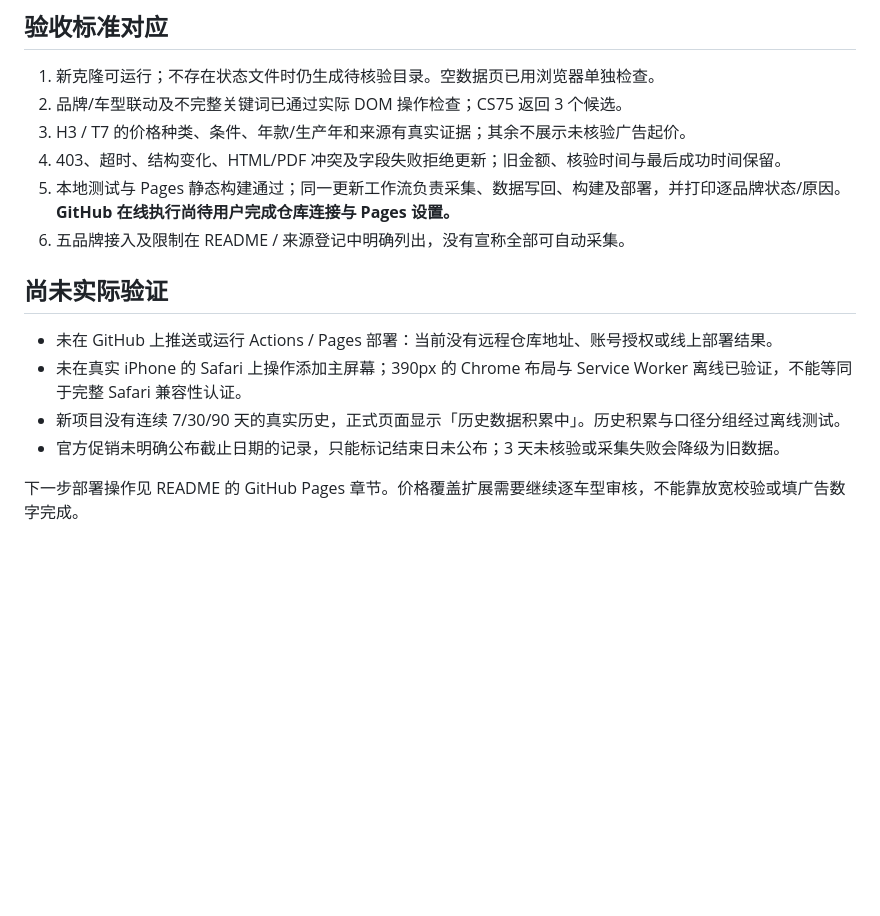
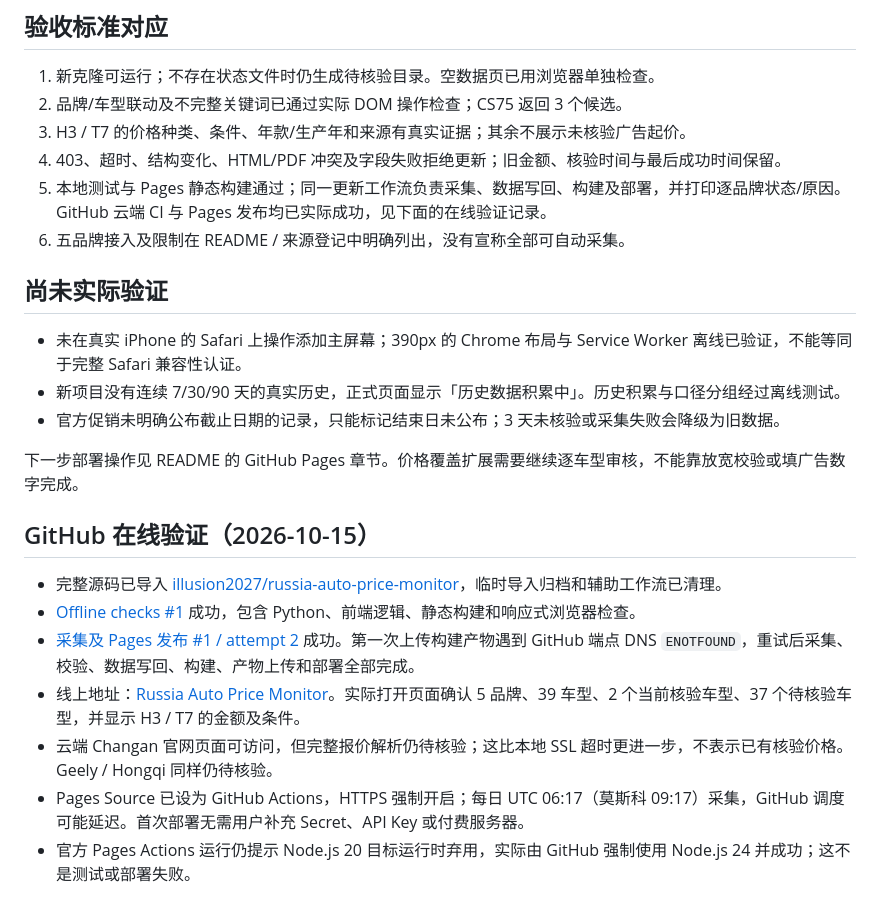
Before and after one commit to illusion2027/russia-auto-price-monitor, a Markdown page: VALIDATION.md, the part around the change. Rendered like a GitHub page; blank space fills up the shorter version.

Commit message:
docs: record passing cloud CI and live Pages verification
Updated validation details and added online verification records for GitHub Pages deployment.

```diff
--- a/VALIDATION.md
+++ b/VALIDATION.md
@@ -33,14 +33,23 @@ PyMuPDF 1.25.5 的 SWIG 模块产生 5 条 `DeprecationWarning`，没有测试
 2. 品牌/车型联动及不完整关键词已通过实际 DOM 操作检查；CS75 返回 3 个候选。
 3. H3 / T7 的价格种类、条件、年款/生产年和来源有真实证据；其余不展示未核验广告起价。
 4. 403、超时、结构变化、HTML/PDF 冲突及字段失败拒绝更新；旧金额、核验时间与最后成功时间保留。
-5. 本地测试与 Pages 静态构建通过；同一更新工作流负责采集、数据写回、构建及部署，并打印逐品牌状态/原因。**GitHub 在线执行尚待用户完成仓库连接与 Pages 设置。**
+5. 本地测试与 Pages 静态构建通过；同一更新工作流负责采集、数据写回、构建及部署，并打印逐品牌状态/原因。GitHub 云端 CI 与 Pages 发布均已实际成功，见下面的在线验证记录。
 6. 五品牌接入及限制在 README / 来源登记中明确列出，没有宣称全部可自动采集。
 
 ## 尚未实际验证
 
-- 未在 GitHub 上推送或运行 Actions / Pages 部署：当前没有远程仓库地址、账号授权或线上部署结果。
 - 未在真实 iPhone 的 Safari 上操作添加主屏幕；390px 的 Chrome 布局与 Service Worker 离线已验证，不能等同于完整 Safari 兼容性认证。
 - 新项目没有连续 7/30/90 天的真实历史，正式页面显示「历史数据积累中」。历史积累与口径分组经过离线测试。
 - 官方促销未明确公布截止日期的记录，只能标记结束日未公布；3 天未核验或采集失败会降级为旧数据。
 
 下一步部署操作见 README 的 GitHub Pages 章节。价格覆盖扩展需要继续逐车型审核，不能靠放宽校验或填广告数字完成。
+
+## GitHub 在线验证（2026-10-15）
+
+- 完整源码已导入 [illusion2027/russia-auto-price-monitor](https://github.com/illusion2027/russia-auto-price-monitor)，临时导入归档和辅助工作流已清理。
+- [Offline checks #1](https://github.com/illusion2027/russia-auto-price-monitor/actions/runs/38602438482) 成功，包含 Python、前端逻辑、静态构建和响应式浏览器检查。
+- [采集及 Pages 发布 #1 / attempt 2](https://github.com/illusion2027/russia-auto-price-monitor/actions/runs/38603314515) 成功。第一次上传构建产物遇到 GitHub 端点 DNS `ENOTFOUND`，重试后采集、校验、数据写回、构建、产物上传和部署全部完成。
+- 线上地址：[Russia Auto Price Monitor](https://illusion2027.github.io/russia-auto-price-monitor/)。实际打开页面确认 5 品牌、39 车型、2 个当前核验车型、37 个待核验车型，并显示 H3 / T7 的金额及条件。
+- 云端 Changan 官网页面可访问，但完整报价解析仍待核验；这比本地 SSL 超时更进一步，不表示已有核验价格。Geely / Hongqi 同样仍待核验。
+- Pages Source 已设为 GitHub Actions，HTTPS 强制开启；每日 UTC 06:17（莫斯科 09:17）采集，GitHub 调度可能延迟。首次部署无需用户补充 Secret、API Key 或付费服务器。
+- 官方 Pages Actions 运行仍提示 Node.js 20 目标运行时弃用，实际由 GitHub 强制使用 Node.js 24 并成功；这不是测试或部署失败。
```
